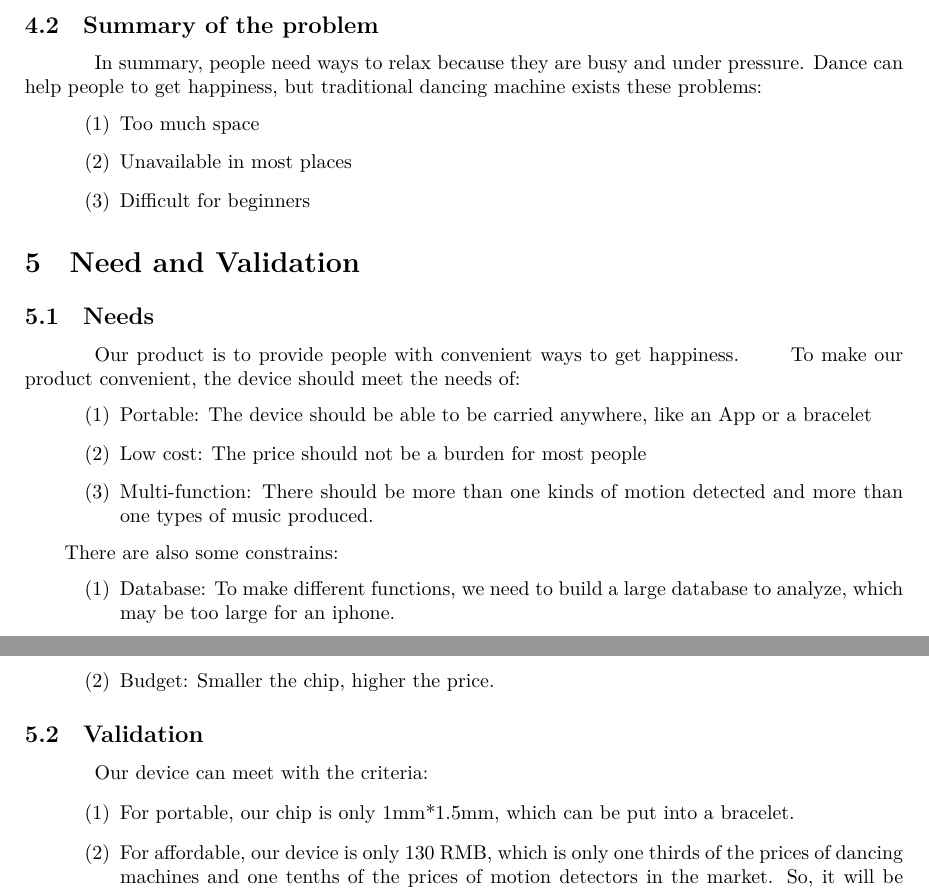
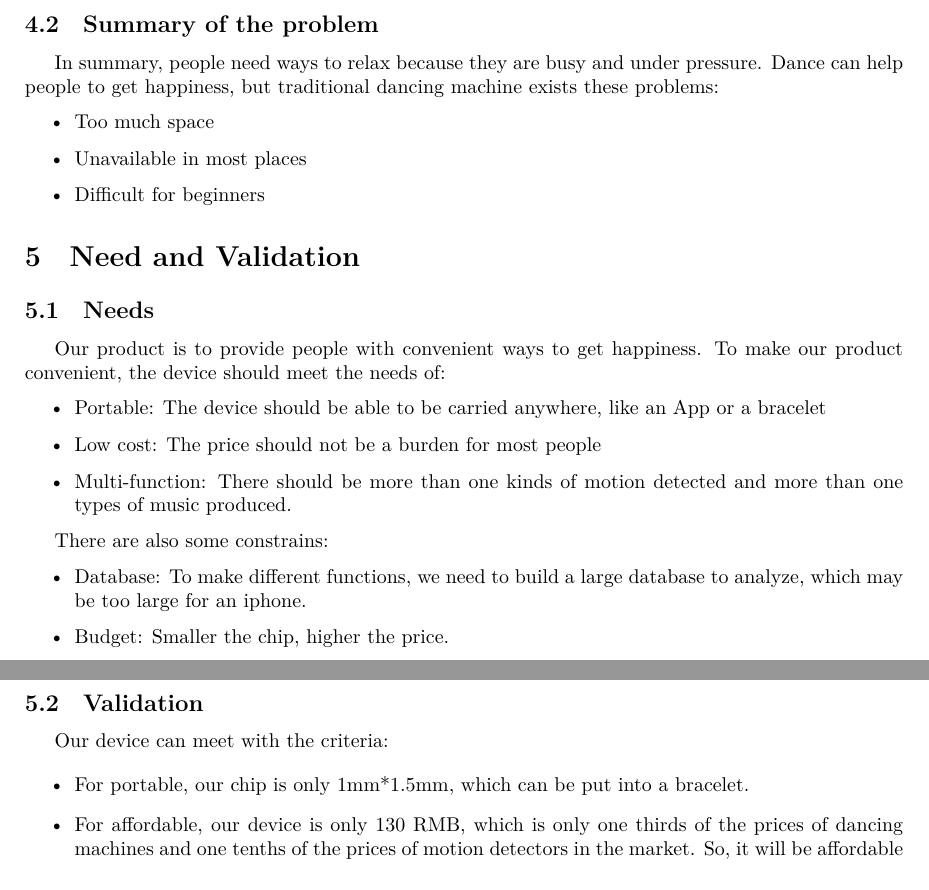
Before and after one commit to iamwrm/VG100_Final_Report, a LaTeX document (finalReport.tex, which reads needAndValidation.tex, problem.tex): two parts of pages 3 and 4 of 9, joined at a grey line, cut so that both start at the same text. Compiled offline with XeLaTeX.

Commit message:
change bullets

```diff
--- a/needAndValidation.tex
+++ b/needAndValidation.tex
@@ -1,20 +1,29 @@
 \section{Need and Validation}
+
 \subsection{Needs}
-\hspace*{2em}Our product is to provide people with convenient ways to get happiness.
-\hspace*{2em}To make our product convenient, the device should meet the needs of:
-\begin{enumerate}[\hspace*{3em}(1)]
+
+ Our product is to provide people with convenient ways to get happiness.
+ To make our product convenient, the device should meet the needs of:
+
+%\begin{enumerate}[\hspace*{3em}(1)]
+\begin{itemize}
 \item Portable: The device should be able to be carried anywhere, like an App or a bracelet
 \item Low cost: The price should not be a burden for most people
 \item Multi-function: There should be more than one kinds of motion detected and more than one types of music produced.
-\end{enumerate}
-\hspace*{2em}There are also some constrains:
-\begin{enumerate}[\hspace*{3em}(1)]
+\end{itemize}
+
+ There are also some constrains:
+
+\begin{itemize}
 \item Database: To make different functions, we need to build a large database to analyze, which may be too large for an iphone.
 \item Budget: Smaller the chip, higher the price.
-\end{enumerate}
+\end{itemize}
+
 \subsection{Validation}
-\hspace*{2em}Our device can meet with the criteria:
-\begin{enumerate}[\hspace*{3em}(1)]
+
+ Our device can meet with the criteria:
+
+\begin{itemize}
 \item For portable, our chip is only 1mm*1.5mm, which can be put into a bracelet.
 \item For affordable, our device is only 130 RMB, which is only one thirds of the prices of dancing machines and one tenths of the prices of motion detectors in the market.  So, it will be affordable for most people.
 \item For multi-function, our chip will transmit 9 groups of acceleration per second, quickly enough for detecting motions and creating music. We also simplify 9 numbers to 1 to save space.
--- a/problem.tex
+++ b/problem.tex
@@ -6,7 +22,13 @@
 \subsection{Summary of the problem}
-\hspace*{2em}In summary, people need ways to relax because they are busy and under pressure. Dance can help people to get happiness, but traditional dancing machine exists these problems:
-\begin{enumerate}[\hspace*{3em}(1)]
+
+In summary, people need ways to relax because they are busy and under pressure.
+Dance can help people to get happiness, but traditional dancing machine exists
+these problems:
+
+%\begin{enumerate}[\hspace*{3em}(1)]
+\begin{itemize}
 \item Too much space
 \item Unavailable in most places
 \item Difficult for beginners
-\end{enumerate}
+\end{itemize}
+%\end{enumerate}
```
Also changed, not shown: needAndValidation.tex (2 more changed lines), problem.tex (22 more changed lines), 2 other files.
